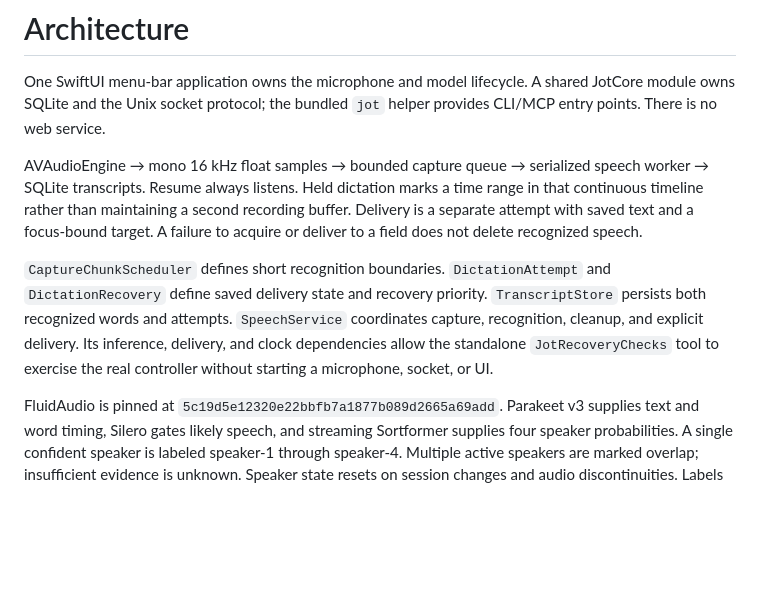
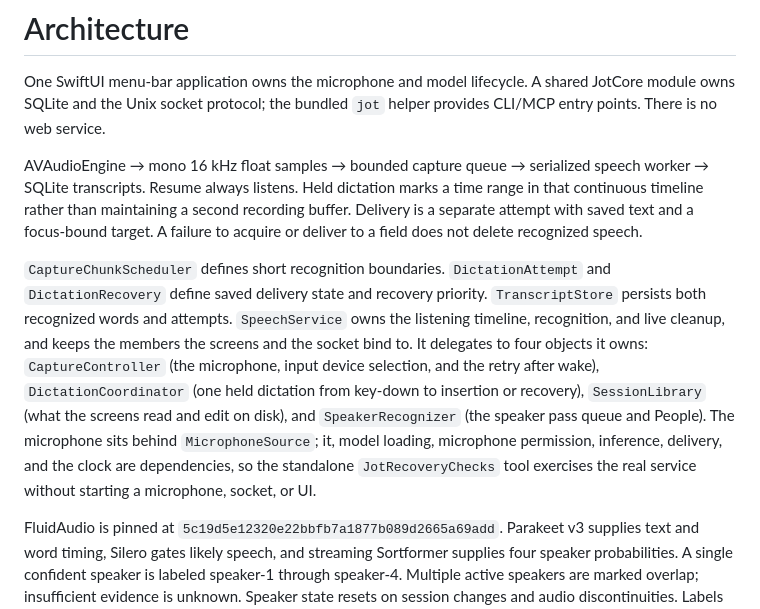
Before and after one commit to StoneHub/jot, a Markdown page: docs/ARCHITECTURE.md, the part around the change. Rendered like a GitHub page; blank space fills up the shorter version.

Commit message:
Describe the split in the architecture doc

```diff
--- a/docs/ARCHITECTURE.md
+++ b/docs/ARCHITECTURE.md
@@ -4,7 +4,7 @@ One SwiftUI menu-bar application owns the microphone and model lifecycle. A shar
 
 AVAudioEngine → mono 16 kHz float samples → bounded capture queue → serialized speech worker → SQLite transcripts. Resume always listens. Held dictation marks a time range in that continuous timeline rather than maintaining a second recording buffer. Delivery is a separate attempt with saved text and a focus-bound target. A failure to acquire or deliver to a field does not delete recognized speech.
 
-`CaptureChunkScheduler` defines short recognition boundaries. `DictationAttempt` and `DictationRecovery` define saved delivery state and recovery priority. `TranscriptStore` persists both recognized words and attempts. `SpeechService` coordinates capture, recognition, cleanup, and explicit delivery. Its inference, delivery, and clock dependencies allow the standalone `JotRecoveryChecks` tool to exercise the real controller without starting a microphone, socket, or UI.
+`CaptureChunkScheduler` defines short recognition boundaries. `DictationAttempt` and `DictationRecovery` define saved delivery state and recovery priority. `TranscriptStore` persists both recognized words and attempts. `SpeechService` owns the listening timeline, recognition, and live cleanup, and keeps the members the screens and the socket bind to. It delegates to four objects it owns: `CaptureController` (the microphone, input device selection, and the retry after wake), `DictationCoordinator` (one held dictation from key-down to insertion or recovery), `SessionLibrary` (what the screens read and edit on disk), and `SpeakerRecognizer` (the speaker pass queue and People). The microphone sits behind `MicrophoneSource`; it, model loading, microphone permission, inference, delivery, and the clock are dependencies, so the standalone `JotRecoveryChecks` tool exercises the real service without starting a microphone, socket, or UI.
 
 FluidAudio is pinned at `5c19d5e12320e22bbfb7a1877b089d2665a69add`. Parakeet v3 supplies text and word timing, Silero gates likely speech, and streaming Sortformer supplies four speaker probabilities. A single confident speaker is labeled speaker-1 through speaker-4. Multiple active speakers are marked overlap; insufficient evidence is unknown. Speaker state resets on session changes and audio discontinuities. Labels are scoped to sessions; remembering a voice is a separate, explicit step (see People). Early streaming assignments are provisional in quality; this version does not revise persisted segments when later diarizer frames finalize.
 
```
